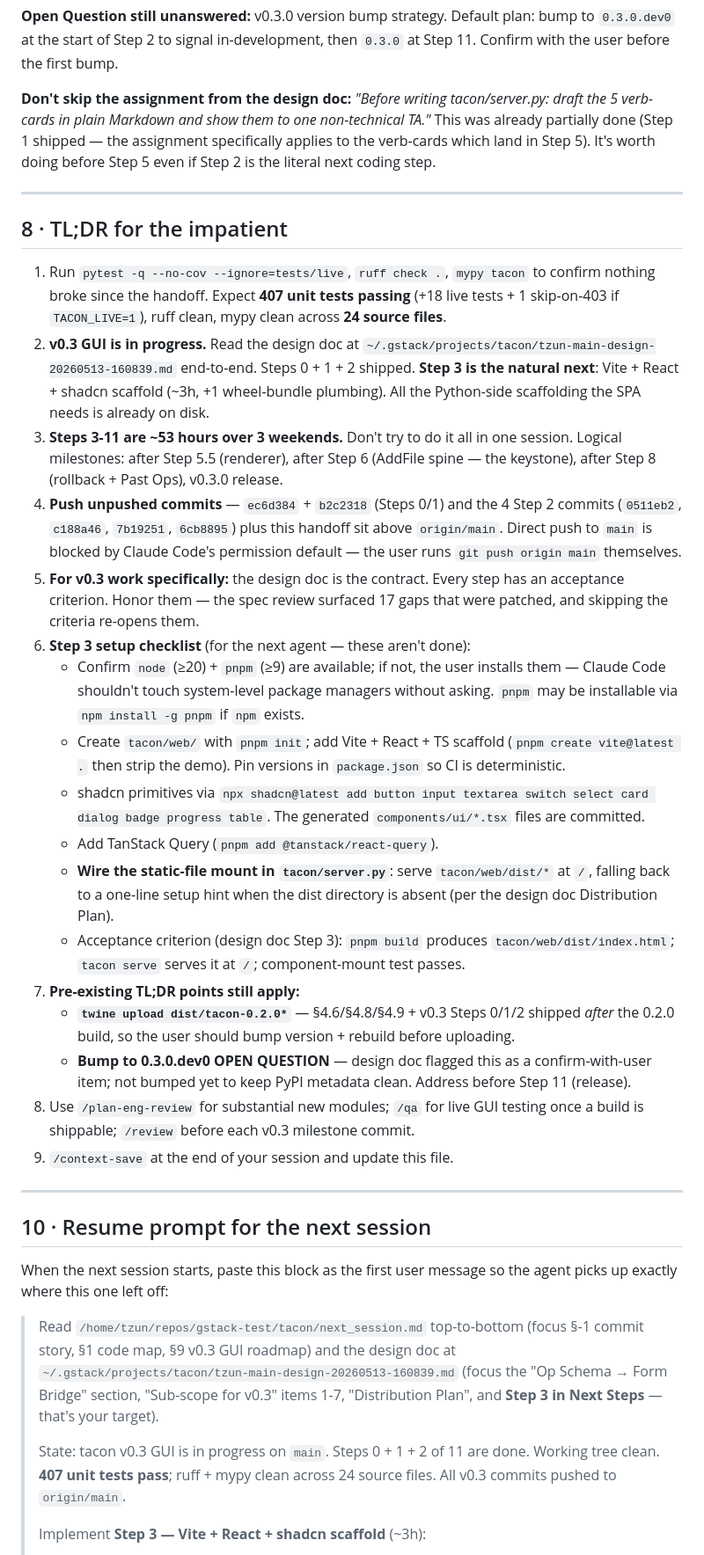
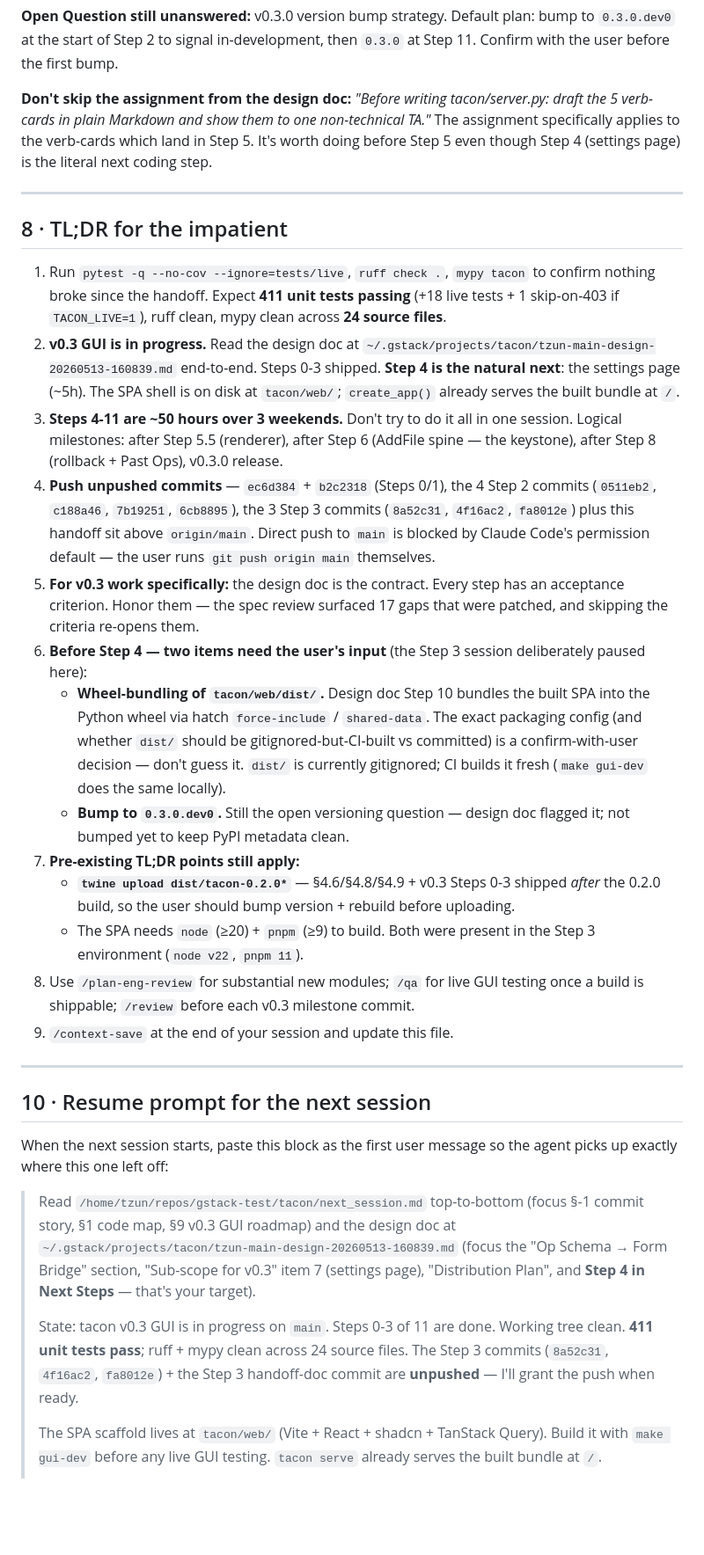
Before and after one commit to Tzun27/tacon, a Markdown page: tacon/next_session.md, the part around one of its changes. Shown at 88% size. Drawn GitHub-style; blank space fills up the shorter version.

```diff
--- a/tacon/next_session.md
+++ b/tacon/next_session.md
@@ -810,10 +844,9 @@ the first bump.
 
 **Don't skip the assignment from the design doc:** *"Before writing
 tacon/server.py: draft the 5 verb-cards in plain Markdown and show them
-to one non-technical TA."* This was already partially done (Step 1
-shipped — the assignment specifically applies to the verb-cards which
-land in Step 5). It's worth doing before Step 5 even if Step 2 is the
-literal next coding step.
+to one non-technical TA."* The assignment specifically applies to the
+verb-cards which land in Step 5. It's worth doing before Step 5 even
+though Step 4 (settings page) is the literal next coding step.
 
 ---
 
@@ -821,52 +854,44 @@ literal next coding step.
 
 1. Run `pytest -q --no-cov --ignore=tests/live`, `ruff check .`,
    `mypy tacon` to confirm nothing broke since the handoff. Expect
-   **407 unit tests passing** (+18 live tests + 1 skip-on-403 if
+   **411 unit tests passing** (+18 live tests + 1 skip-on-403 if
    `TACON_LIVE=1`), ruff clean, mypy clean across **24 source files**.
 2. **v0.3 GUI is in progress.** Read the design doc at
    `~/.gstack/projects/tacon/tzun-main-design-20260513-160839.md`
-   end-to-end. Steps 0 + 1 + 2 shipped. **Step 3 is the natural next**:
-   Vite + React + shadcn scaffold (~3h, +1 wheel-bundle plumbing). All
-   the Python-side scaffolding the SPA needs is already on disk.
-3. **Steps 3-11 are ~53 hours over 3 weekends.** Don't try to do it all
+   end-to-end. Steps 0-3 shipped. **Step 4 is the natural next**: the
+   settings page (~5h). The SPA shell is on disk at `tacon/web/`;
+   `create_app()` already serves the built bundle at `/`.
+3. **Steps 4-11 are ~50 hours over 3 weekends.** Don't try to do it all
    in one session. Logical milestones: after Step 5.5 (renderer), after
    Step 6 (AddFile spine — the keystone), after Step 8 (rollback +
    Past Ops), v0.3.0 release.
-4. **Push unpushed commits** — `ec6d384` + `b2c2318` (Steps 0/1) and
-   the 4 Step 2 commits (`0511eb2`, `c188a46`, `7b19251`, `6cb8895`)
-   plus this handoff sit above `origin/main`. Direct push to `main` is
-   blocked by Claude Code's permission default — the user runs
-   `git push origin main` themselves.
+4. **Push unpushed commits** — `ec6d384` + `b2c2318` (Steps 0/1), the 4
+   Step 2 commits (`0511eb2`, `c188a46`, `7b19251`, `6cb8895`), the 3
+   Step 3 commits (`8a52c31`, `4f16ac2`, `fa8012e`) plus this handoff
+   sit above `origin/main`. Direct push to `main` is blocked by Claude
+   Code's permission default — the user runs `git push origin main`
+   themselves.
 5. **For v0.3 work specifically:** the design doc is the contract. Every
    step has an acceptance criterion. Honor them — the spec review
    surfaced 17 gaps that were patched, and skipping the criteria
    re-opens them.
-6. **Step 3 setup checklist** (for the next agent — these aren't done):
-   - Confirm `node` (≥20) + `pnpm` (≥9) are available; if not, the user
-     installs them — Claude Code shouldn't touch system-level package
-     managers without asking. `pnpm` may be installable via
-     `npm install -g pnpm` if `npm` exists.
-   - Create `tacon/web/` with `pnpm init`; add Vite + React + TS
-     scaffold (`pnpm create vite@latest .` then strip the demo). Pin
-     versions in `package.json` so CI is deterministic.
-   - shadcn primitives via `npx shadcn@latest add button input textarea
-     switch select card dialog badge progress table`. The generated
-     `components/ui/*.tsx` files are committed.
-   - Add TanStack Query (`pnpm add @tanstack/react-query`).
-   - **Wire the static-file mount in `tacon/server.py`**: serve
-     `tacon/web/dist/*` at `/`, falling back to a one-line setup hint
-     when the dist directory is absent (per the design doc Distribution
-     Plan).
-   - Acceptance criterion (design doc Step 3): `pnpm build` produces
-     `tacon/web/dist/index.html`; `tacon serve` serves it at `/`;
-     component-mount test passes.
+6. **Before Step 4 — two items need the user's input** (the Step 3
+   session deliberately paused here):
+   - **Wheel-bundling of `tacon/web/dist/`.** Design doc Step 10 bundles
+     the built SPA into the Python wheel via hatch `force-include` /
+     `shared-data`. The exact packaging config (and whether `dist/`
+     should be gitignored-but-CI-built vs committed) is a
+     confirm-with-user decision — don't guess it. `dist/` is currently
+     gitignored; CI builds it fresh (`make gui-dev` does the same
+     locally).
+   - **Bump to `0.3.0.dev0`.** Still the open versioning question —
+     design doc flagged it; not bumped yet to keep PyPI metadata clean.
 7. **Pre-existing TL;DR points still apply:**
    - **`twine upload dist/tacon-0.2.0*`** — §4.6/§4.8/§4.9 + v0.3
-     Steps 0/1/2 shipped *after* the 0.2.0 build, so the user should
+     Steps 0-3 shipped *after* the 0.2.0 build, so the user should
      bump version + rebuild before uploading.
-   - **Bump to 0.3.0.dev0 OPEN QUESTION** — design doc flagged this as
-     a confirm-with-user item; not bumped yet to keep PyPI metadata
-     clean. Address before Step 11 (release).
+   - The SPA needs `node` (≥20) + `pnpm` (≥9) to build. Both were
+     present in the Step 3 environment (`node v22`, `pnpm 11`).
 8. Use `/plan-eng-review` for substantial new modules; `/qa` for live
    GUI testing once a build is shippable; `/review` before each v0.3
    milestone commit.
@@ -883,13 +908,17 @@ so the agent picks up exactly where this one left off:
 > (focus §-1 commit story, §1 code map, §9 v0.3 GUI roadmap) and the
 > design doc at
 > `~/.gstack/projects/tacon/tzun-main-design-20260513-160839.md` (focus
-> the "Op Schema → Form Bridge" section, "Sub-scope for v0.3" items 1-7,
-> "Distribution Plan", and **Step 3 in Next Steps** — that's your
-> target).
+> the "Op Schema → Form Bridge" section, "Sub-scope for v0.3" item 7
+> (settings page), "Distribution Plan", and **Step 4 in Next Steps** —
+> that's your target).
 >
-> State: tacon v0.3 GUI is in progress on `main`. Steps 0 + 1 + 2 of 11
-> are done. Working tree clean. **407 unit tests pass**; ruff + mypy
-> clean across 24 source files. All v0.3 commits pushed to `origin/main`.
+> State: tacon v0.3 GUI is in progress on `main`. Steps 0-3 of 11 are
+> done. Working tree clean. **411 unit tests pass**; ruff + mypy clean
+> across 24 source files. The Step 3 commits (`8a52c31`, `4f16ac2`,
+> `fa8012e`) + the Step 3 handoff-doc commit are **unpushed** — I'll
+> grant the push when ready.
 >
-> Implement **Step 3 — Vite + React + shadcn scaffold** (~3h):
+> The SPA scaffold lives at `tacon/web/` (Vite + React + shadcn +
+> TanStack Query). Build it with `make gui-dev` before any live GUI
+> testing. `tacon serve` already serves the built bundle at `/`.
 >
```
Also changed, not shown: other parts of tacon/next_session.md (+73 -69 lines).
